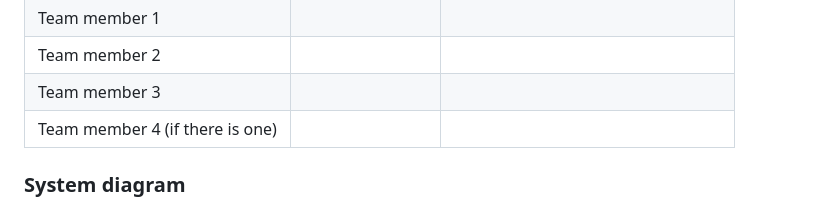
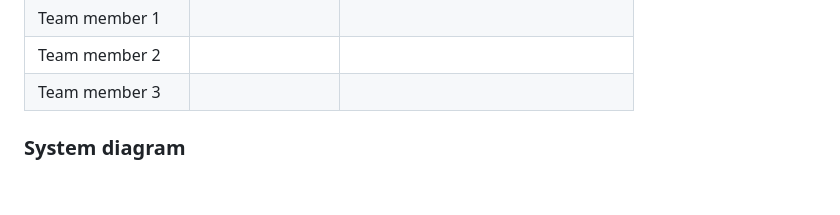
Before and after one commit to sid150/ChXpert-Chest-X-rays-Prediction, a Markdown page: README.md, the part around the change. Drawn GitHub-style; blank space fills up the shorter version.

```diff
--- a/README.md
+++ b/README.md
@@ -27,7 +27,6 @@ link to their contributions in all repos here. -->
 | Team member 1                   |                 |                                    |
 | Team member 2                   |                 |                                    |
 | Team member 3                   |                 |                                    |
-| Team member 4 (if there is one) |                 |                                    |
 
 
 
```
